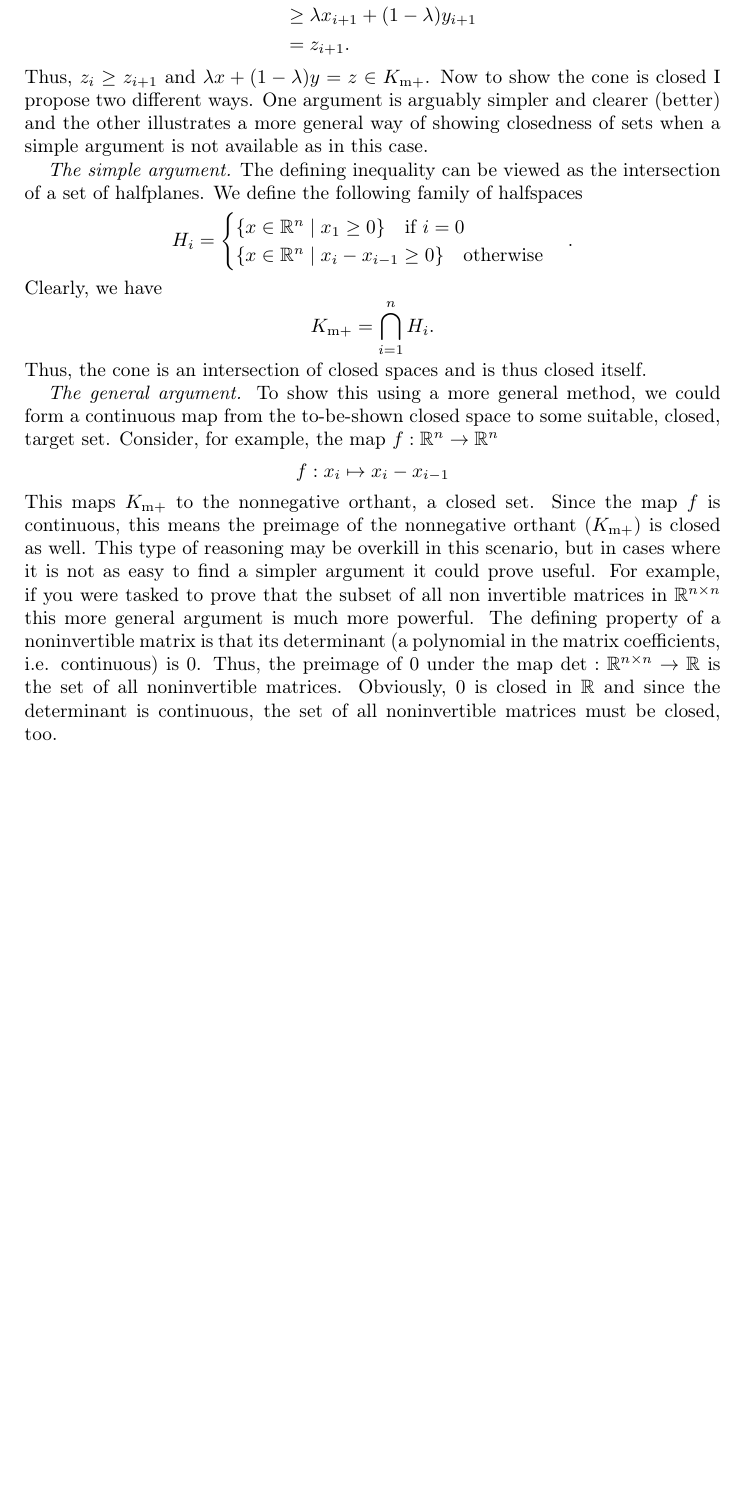
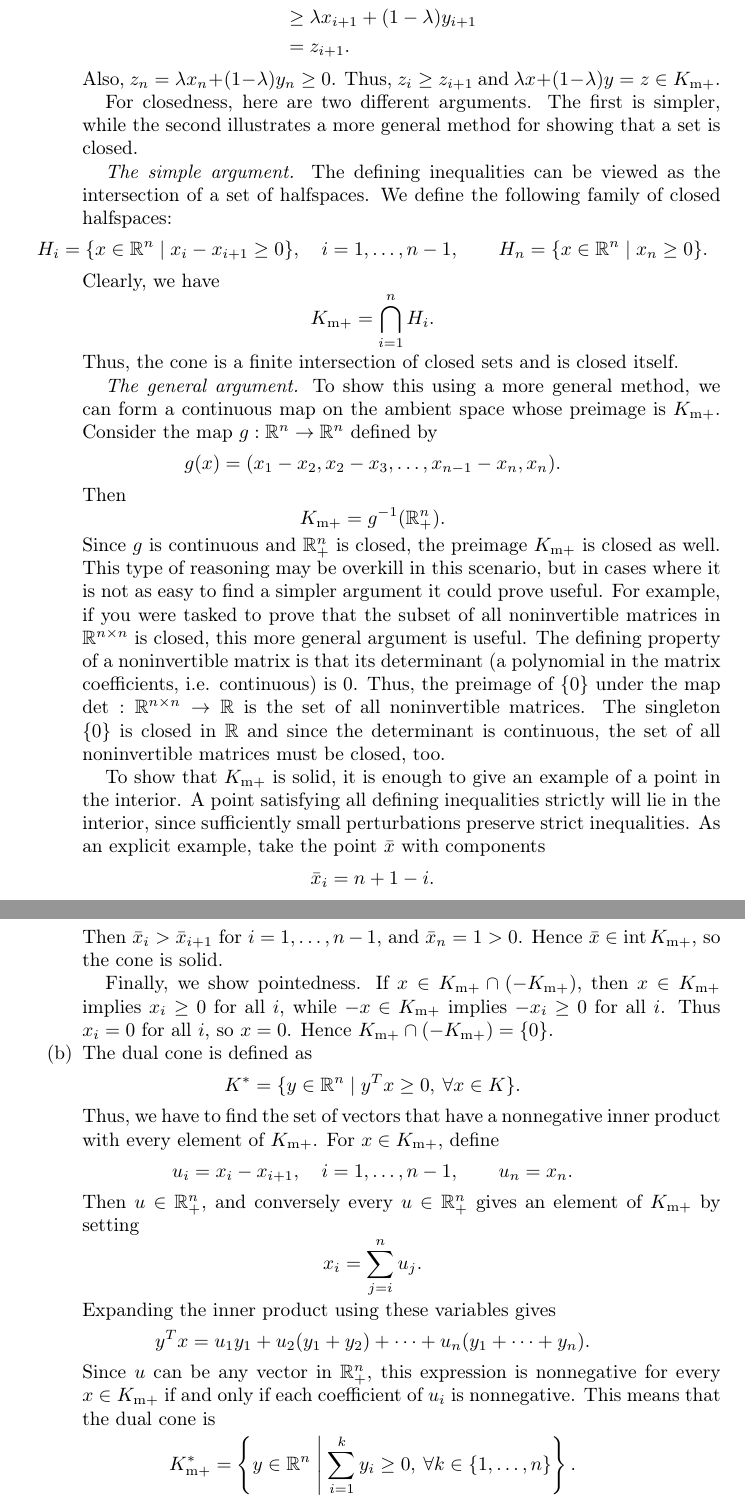
Before and after one commit to miccls/convex-analysis, a LaTeX paper (main.tex, which reads chapters/geometry-topology-sets.tex): part of page 8 of 9 before the commit and two parts of pages 8 and 9 of 10 after it, the two joined at a grey line, cut so that both start at the same text, the shorter picture padded with empty space. Compiled offline with pdfLaTeX.

Commit message:
Finalized solution of 2.33

```diff
--- a/chapters/geometry-topology-sets.tex
+++ b/chapters/geometry-topology-sets.tex
@@ -329,33 +332,83 @@ From the sortedness of elements of $K_{\text{m}+}$, we derive the following seri
         &\geq \lambda x_{i+1} + (1 - \lambda) y_{i + 1}\\
         &= z_{i + 1}.
 \end{align*}
+Also, $z_n = \lambda x_n + (1-\lambda)y_n \geq 0$.
 Thus, $z_i \geq z_{i+1}$ and $\lambda x + (1-\lambda)y = z \in K_{\text{m}+}$.
-Now to show the cone is closed I propose two different ways.
-One argument is arguably simpler and clearer (better) and the other illustrates a more general way of showing closedness of sets when a simple argument is not available as in this case.
 
-\textit{The simple argument.} The defining inequality can be viewed as the intersection of a set of halfplanes.
-We define the following family of halfspaces
+For closedness, here are two different arguments.
+The first is simpler, while the second illustrates a more general method for showing that a set is closed.
+
+\textit{The simple argument.} The defining inequalities can be viewed as the intersection of a set of halfspaces.
+We define the following family of closed halfspaces:
 \[
-    H_i = \begin{cases}
-       \{x \in \mathbb{R}^n \mid x_1 \geq 0\} \quad \text{if $i = 0$} \\
-       \{x \in \mathbb{R}^n \mid x_i - x_{i - 1} \geq 0\} \quad \text{otherwise}
-    \end{cases}.
+    H_i = \{x \in \mathbb{R}^n \mid x_i - x_{i + 1} \geq 0\},
+    \quad i = 1,\dots,n-1,
+    \qquad
+    H_n = \{x \in \mathbb{R}^n \mid x_n \geq 0\}.
 \]
 Clearly, we have
 \[
     K_{\text{m}+} = \bigcap_{i = 1}^n H_i.
 \]
-Thus, the cone is an intersection of closed spaces and is thus closed itself.
+Thus, the cone is a finite intersection of closed sets and is closed itself.
 
-\textit{The general argument.} To show this using a more general method, we could form a continuous map from the to-be-shown closed space to some suitable, closed, target set.
-Consider, for example, the map $f: \mathbb{R}^n \to \mathbb{R}^{n}$
+\textit{The general argument.} To show this using a more general method, we can form a continuous map on the ambient space whose preimage is $K_{\text{m}+}$.
+Consider the map $g: \mathbb{R}^n \to \mathbb{R}^{n}$ defined by
 \[
-    f: x_i \mapsto x_i - x_{i-1}
+    g(x) = (x_1 - x_2, x_2 - x_3, \dots, x_{n-1} - x_n, x_n).
 \]
-This maps $K_{\text{m}+}$ to the nonnegative orthant, a closed set.
-Since the map $f$ is continuous, this means the preimage of the nonnegative orthant ($K_{\text{m}+}$) is closed as well.
+Then
+\[
+    K_{\text{m}+} = g^{-1}(\mathbb{R}^n_+).
+\]
+Since $g$ is continuous and $\mathbb{R}^n_+$ is closed, the preimage $K_{\text{m}+}$ is closed as well.
 This type of reasoning may be overkill in this scenario, but in cases where it is not as easy to find a simpler argument it could prove useful.
-For example, if you were tasked to prove that the subset of all non invertible matrices in $\mathbb{R}^{n \times n}$ this more general argument is much more powerful.
+For example, if you were tasked to prove that the subset of all noninvertible matrices in $\mathbb{R}^{n \times n}$ is closed, this more general argument is useful.
 The defining property of a noninvertible matrix is that its determinant (a polynomial in the matrix coefficients, i.e. continuous) is 0.
-Thus, the preimage of 0 under the map $\operatorname{det}: \mathbb{R}^{n \times n} \to \mathbb{R}$ is the set of all noninvertible matrices.
-Obviously, 0 is closed in $\mathbb{R}$ and since the determinant is continuous, the set of all noninvertible matrices must be closed, too.
+Thus, the preimage of $\{0\}$ under the map $\operatorname{det}: \mathbb{R}^{n \times n} \to \mathbb{R}$ is the set of all noninvertible matrices.
+The singleton $\{0\}$ is closed in $\mathbb{R}$ and since the determinant is continuous, the set of all noninvertible matrices must be closed, too.
+
+To show that $K_{\text{m}+}$ is solid, it is enough to give an example of a point in the interior.
+A point satisfying all defining inequalities strictly will lie in the interior, since sufficiently small perturbations preserve strict inequalities.
+As an explicit example, take the point $\bar{x}$ with components
+\[
+    \bar{x}_i = n + 1 - i.
+\]
+Then $\bar{x}_i > \bar{x}_{i + 1}$ for $i = 1,\dots,n-1$, and $\bar{x}_n = 1 > 0$.
+Hence $\bar{x} \in \operatorname{int} K_{\text{m}+}$, so the cone is solid.
+
+Finally, we show pointedness.
+If $x \in K_{\text{m}+} \cap (-K_{\text{m}+})$, then $x \in K_{\text{m}+}$ implies $x_i \geq 0$ for all $i$, while $-x \in K_{\text{m}+}$ implies $-x_i \geq 0$ for all $i$.
+Thus $x_i = 0$ for all $i$, so $x = 0$.
+Hence $K_{\text{m}+} \cap (-K_{\text{m}+}) = \{0\}$.
+
+\item[(b)] The dual cone is defined as
+\[
+    K^* = \{y \in \mathbb{R}^n \mid y^T x \geq 0, \> \forall x \in K\}.
+\]
+Thus, we have to find the set of vectors that have a nonnegative inner product with every element of $K_{\text{m}+}$.
+For $x \in K_{\text{m}+}$, define
+\[
+    u_i = x_i - x_{i+1}, \quad i = 1,\dots,n-1,
+    \qquad
+    u_n = x_n.
+\]
+Then $u \in \mathbb{R}^n_+$, and conversely every $u \in \mathbb{R}^n_+$ gives an element of $K_{\text{m}+}$ by setting
+\[
+    x_i = \sum_{j=i}^n u_j.
+\]
+Expanding the inner product using these variables gives
+\[
+    y^T x
+    =
+    u_1 y_1
+    + u_2(y_1 + y_2)
+    + \dots
+    + u_n(y_1 + \dots + y_n).
+\]
+Since $u$ can be any vector in $\mathbb{R}^n_+$, this expression is nonnegative for every $x \in K_{\text{m}+}$ if and only if each coefficient of $u_i$ is nonnegative.
+This means that the dual cone is
+\[
+    K_{\text{m}+}^* = \left\{y \in \mathbb{R}^n \; \middle|\; \sum_{i = 1}^k y_i \geq 0, \> \forall k \in \{1, \dots, n\}\right\}.
+\]
+\end{enumerate}
```
Also changed, not shown: chapters/geometry-topology-sets.tex (13 more changed lines), 1 other file.
